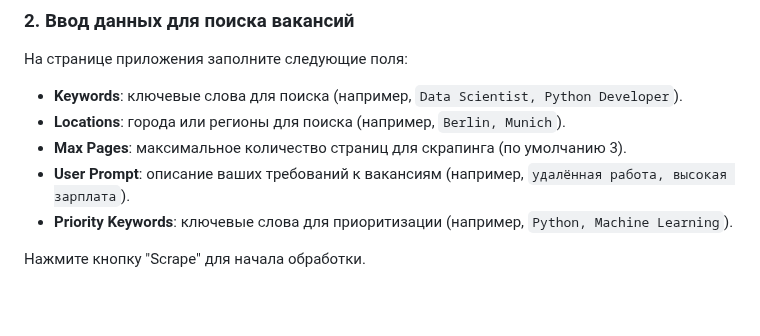
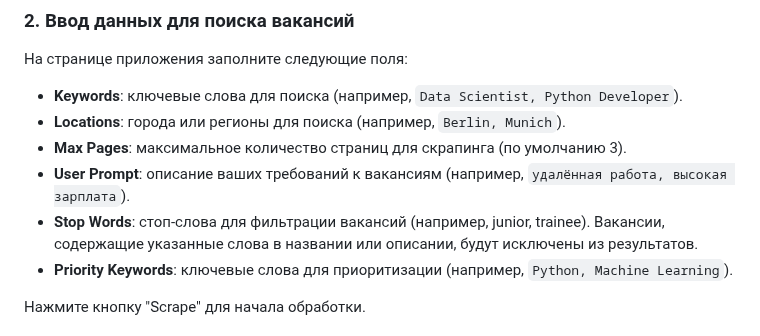
Before and after one commit to OlgaPolish/Job-scraper, a Markdown page: README.md, the part around the change. Drawn GitHub-style; blank space fills up the shorter version.

Commit message:
Update README.md
добавлено описание нового поля Stop Words, которое позволяет исключать вакансии, содержащие определённые слова.

```diff
--- a/README.md
+++ b/README.md
@@ -48,6 +48,7 @@ http://127.0.0.1:5000
 - **Locations**: города или регионы для поиска (например, `Berlin, Munich`).
 - **Max Pages**: максимальное количество страниц для скрапинга (по умолчанию 3).
 - **User Prompt**: описание ваших требований к вакансиям (например, `удалённая работа, высокая зарплата`).
+- **Stop Words**: стоп-слова для фильтрации вакансий (например, junior, trainee). Вакансии, содержащие указанные слова в названии или описании, будут исключены из результатов.
 - **Priority Keywords**: ключевые слова для приоритизации (например, `Python, Machine Learning`).
 
 Нажмите кнопку "Scrape" для начала обработки.
```
